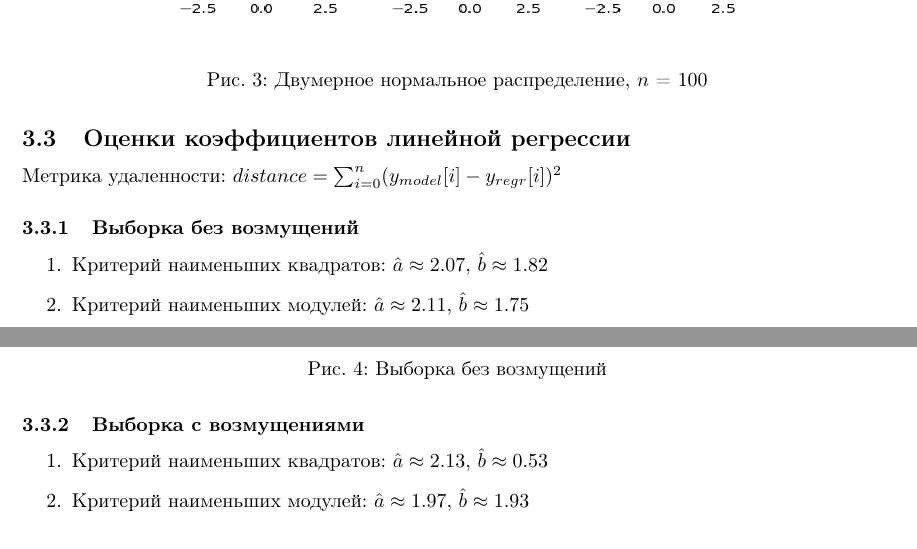
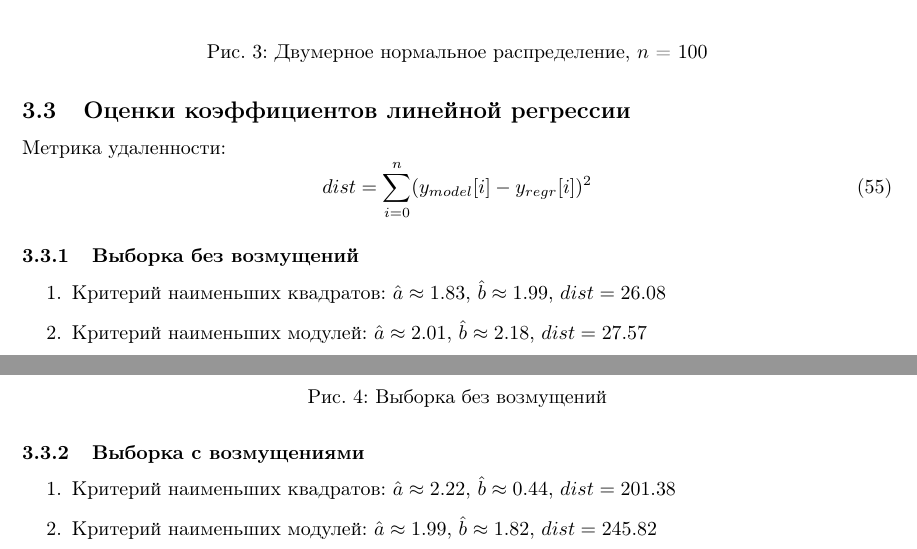
Before and after one commit to krzhld/mathstat, a LaTeX document (lab2/report/main.tex, which reads lab2/report/results.tex): two parts of pages 22 and 23 of 30, joined at a grey line, cut so that both start at the same text. Compiled offline with pdfLaTeX.

Commit message:
add sigma_x and sigma_y (3.2) add label to metric (3.3) add conclusions with respect to metric (4.2) add conclusions about sensitivity of chi^2 method (4.3) add twins for m and \sigma (4.4)

```diff
--- a/lab2/report/results.tex
+++ b/lab2/report/results.tex
@@ -144,13 +144,17 @@
 \end{figure}
 \subsection{Оценки коэффициентов линейной регрессии}
 
-\noindent Метрика удаленности: $distance = \sum_{i=0}^{n}(y_{model}[i]-y_{regr}[i])^2$
+\noindent Метрика удаленности:
+\begin{equation} \label{eq:metric}
+	dist = \sum_{i=0}^{n}(y_{model}[i]-y_{regr}[i])^2
+\end{equation}
+
 \subsubsection{Выборка без возмущений}
 \begin{enumerate}
 	\item{Критерий наименьших квадратов:}
-	$\hat{a}\approx 2.07$, $\hat{b}\approx 1.82$
+	$\hat{a}\approx 1.83$, $\hat{b}\approx 1.99$, $dist = 26.08$
 	\item{Критерий наименьших модулей:}
-	$\hat{a}\approx 2.11$, $\hat{b}\approx 1.75$
+	$\hat{a}\approx 2.01$, $\hat{b}\approx 2.18$, $dist = 27.57$
 \end{enumerate}
 \begin{figure}[H]
 	\centering
@@ -162,9 +166,9 @@
 \subsubsection{Выборка с возмущениями}
 \begin{enumerate}
 	\item{Критерий наименьших квадратов:}
-	$\hat{a}\approx 2.13$, $\hat{b}\approx 0.53$
+	$\hat{a}\approx 2.22$, $\hat{b}\approx 0.44$, $dist = 201.38$
 	\item{Критерий наименьших модулей:}
-	$\hat{a}\approx 1.97$, $\hat{b}\approx 1.93$
+	$\hat{a}\approx 1.99$, $\hat{b}\approx 1.82$, $dist = 245.82$
 \end{enumerate}
 \begin{figure}[H]
 	\centering
```
Also changed, not shown: lab2/report/discussion.tex (+9 -3 lines), lab2/report/main.pdf, lab2/report/resources/6_1.png, lab2/report/resources/6_2.png, lab2/Желудев#5_6_7_8.pdf, lab2/report/results.tex (12 more changed lines).
